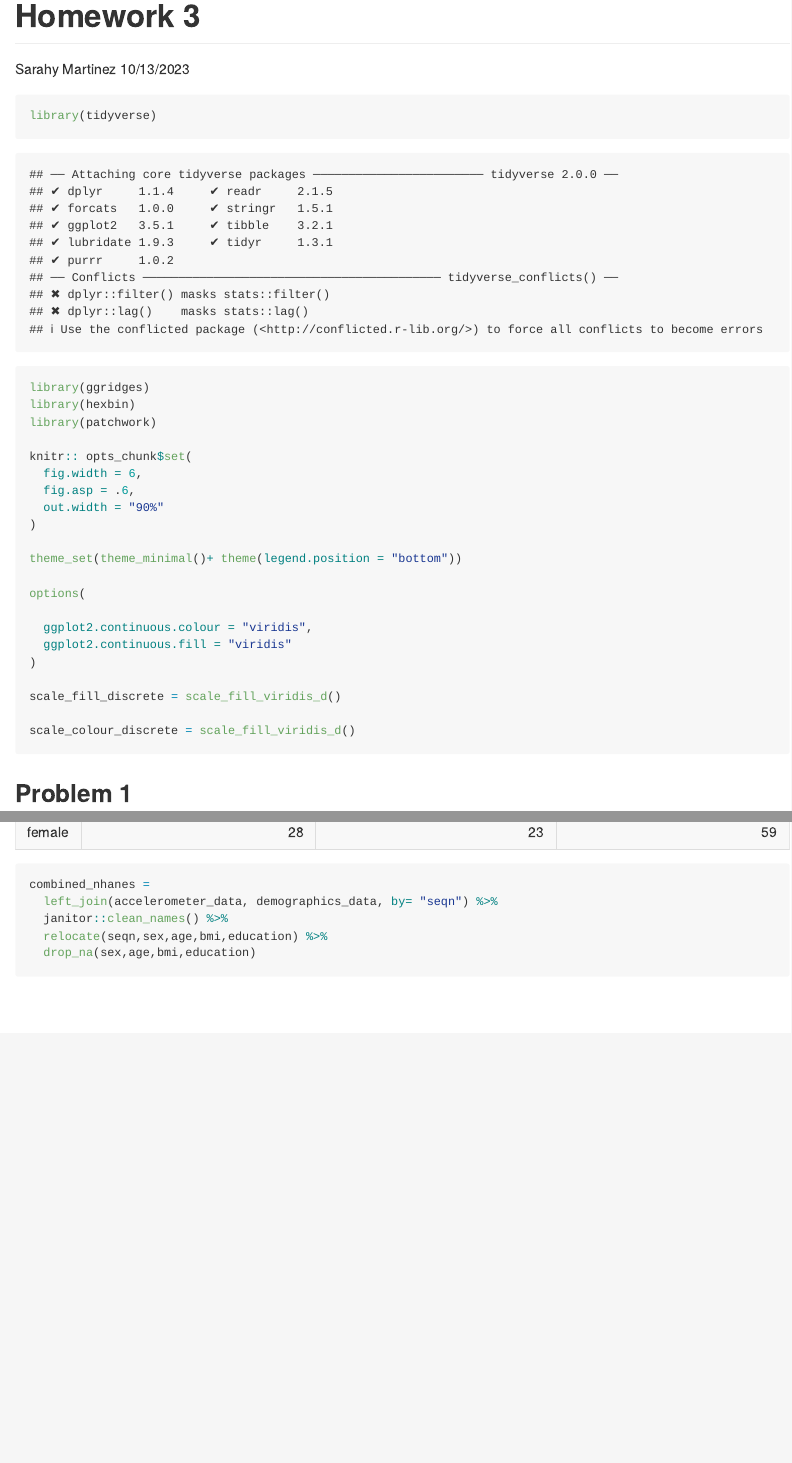
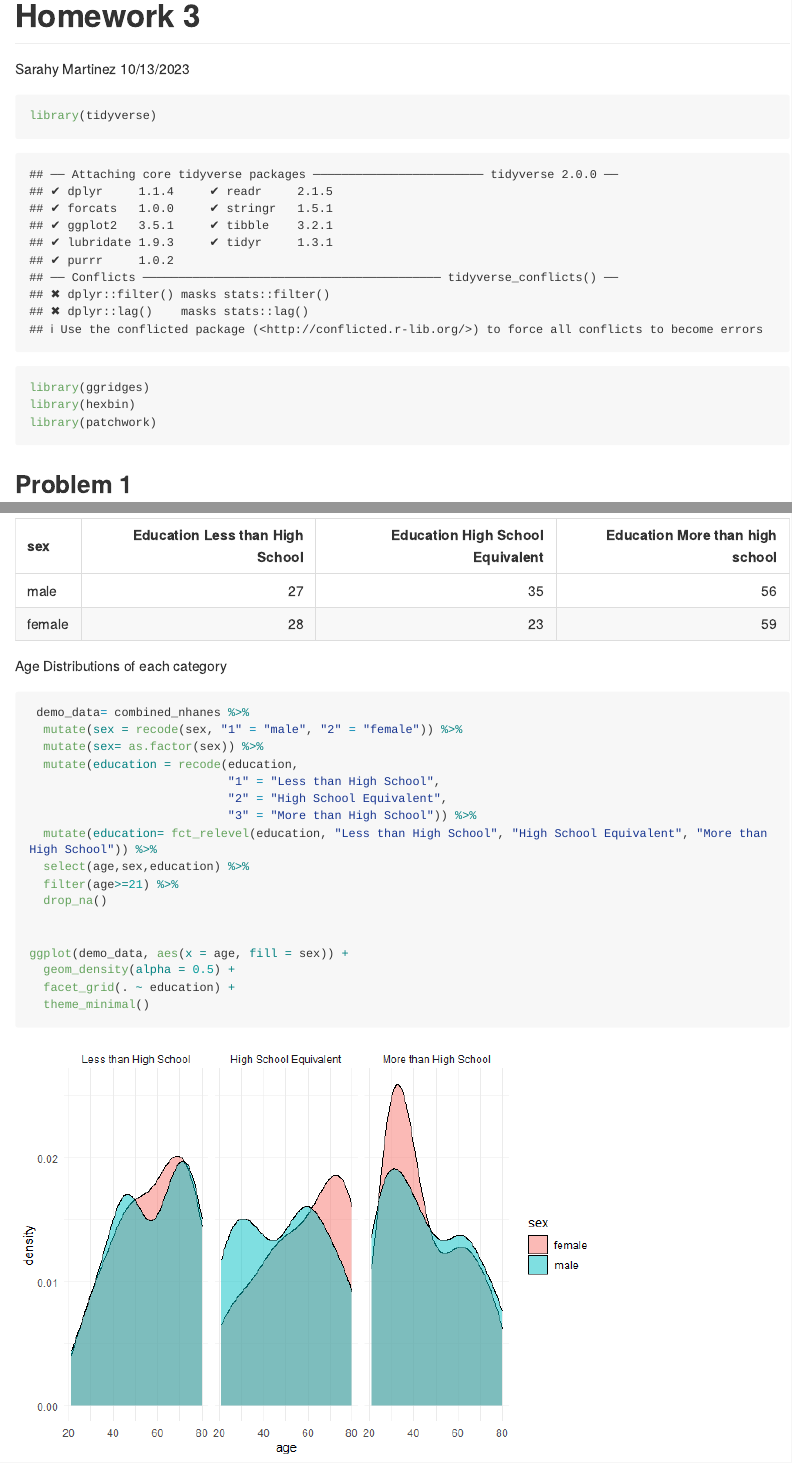
Before and after one commit to sarahym7/p8105_hw3_sjm2284, an R Markdown document (homework3.Rmd): the page in a window 1100 px wide, from its top, and a second part further down, joined at a grey line. The pictures show the output file homework3.md that the author committed with the source, drawn offline in the style of GitHub; long lines of code are wrapped.

Commit message:
combined_data, created table, created graph

````diff
--- a/homework3.Rmd
+++ b/homework3.Rmd
@@ -17,23 +17,6 @@ library(ggridges)
 library(hexbin)
 library(patchwork)
 
-knitr:: opts_chunk$set(
-  fig.width = 6,
-  fig.asp = .6,
-  out.width = "90%"
-)
-
-theme_set(theme_minimal()+ theme(legend.position = "bottom"))
-
-options(
-
-  ggplot2.continuous.colour = "viridis",
-  ggplot2.continuous.fill = "viridis"
-)
-
-scale_fill_discrete = scale_fill_viridis_d()
-
-scale_colour_discrete = scale_fill_viridis_d()
 
 ```
 
@@ -89,5 +79,19 @@ demographics_data %>%
 
 ```
 
+Age Distributions of each category
+```{r}
+
+ demo_data= combined_nhanes %>%
+  mutate(sex = recode(sex, "1" = "male", "2" = "female")) %>%
+  mutate(sex= as.factor(sex)) %>%
+  mutate(education = recode(education,
+                            "1" = "Less than High School",
+                            "2" = "High School Equivalent",
+                            "3" = "More than High School")) %>%
+  mutate(education= fct_relevel(education, "Less than High School", "High School Equivalent", "More than High School")) %>%
+  select(age,sex,education) %>%
+  filter(age>=21) %>%
+  drop_na()
 
 
@@ -95,7 +98,8 @@ demographics_data %>%
-combined_nhanes =
-  left_join(accelerometer_data, demographics_data, by= "seqn") %>%
-  janitor::clean_names() %>%
-  relocate(seqn,sex,age,bmi,education) %>%
-  drop_na(sex,age,bmi,education)
+ggplot(demo_data, aes(x = age, fill = sex)) +
+  geom_density(alpha = 0.5) +
+  facet_grid(. ~ education) +
+  theme_minimal()
+
+
 
 ```
````
Also changed, not shown: homework3.md, homework3_files/figure-gfm/unnamed-chunk-4-1.png (added), homework3.Rmd (12 more changed lines).
